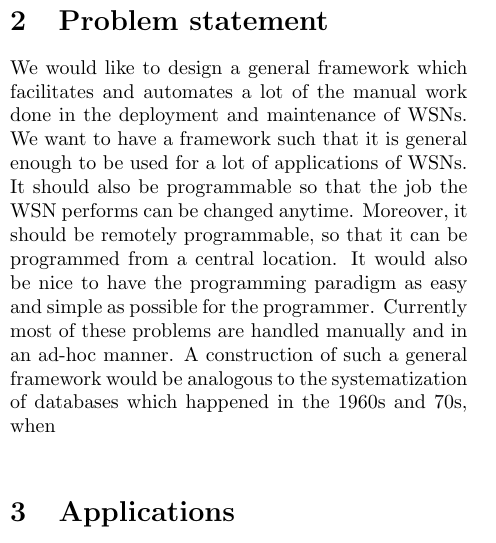
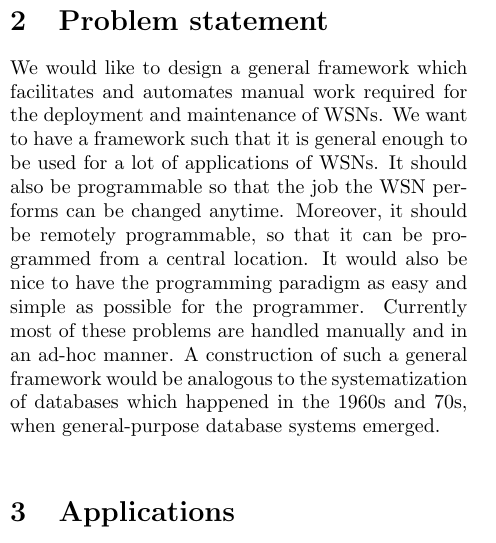
Before and after one commit to prakharbanga/wsn-stream-framework, a LaTeX paper (proposal.tex): part of one column of page 2 of 5, cut so that both start at the same text. Compiled offline with pdfLaTeX.

Commit message:
Changed problem statement

```diff
--- a/proposal.tex
+++ b/proposal.tex
@@ -20,8 +20,8 @@ For a real simulation, we need to have a prototype network of WSNs to test the d
 
 
 \section{Problem statement}
-We would like to design a general framework which facilitates and automates a lot of the manual work done in the deployment and maintenance of WSNs. We want to have a framework such that it is general enough to be used for a lot of applications of WSNs. It should also be programmable so that the job the WSN performs can be changed anytime. Moreover, it should be remotely programmable, so that it can be programmed from a central location. It would also be nice to have the programming paradigm as easy and simple as possible for the programmer.
-Currently most of these problems are handled manually and in an ad-hoc manner. A construction of such a general framework would be analogous to the systematization of databases which happened in the 1960s and 70s, when
+We would like to design a general framework which facilitates and automates manual work required for the deployment and maintenance of WSNs. We want to have a framework such that it is general enough to be used for a lot of applications of WSNs. It should also be programmable so that the job the WSN performs can be changed anytime. Moreover, it should be remotely programmable, so that it can be programmed from a central location. It would also be nice to have the programming paradigm as easy and simple as possible for the programmer.
+Currently most of these problems are handled manually and in an ad-hoc manner. A construction of such a general framework would be analogous to the systematization of databases which happened in the 1960s and 70s, when general-purpose database systems emerged.
 
 
 \section{Applications}
```
